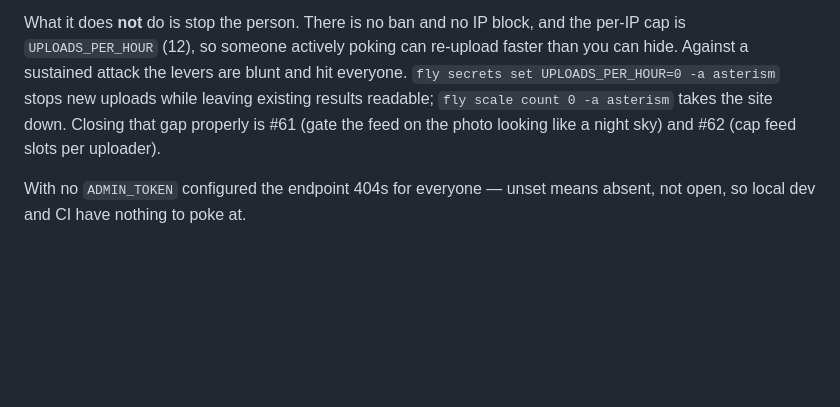
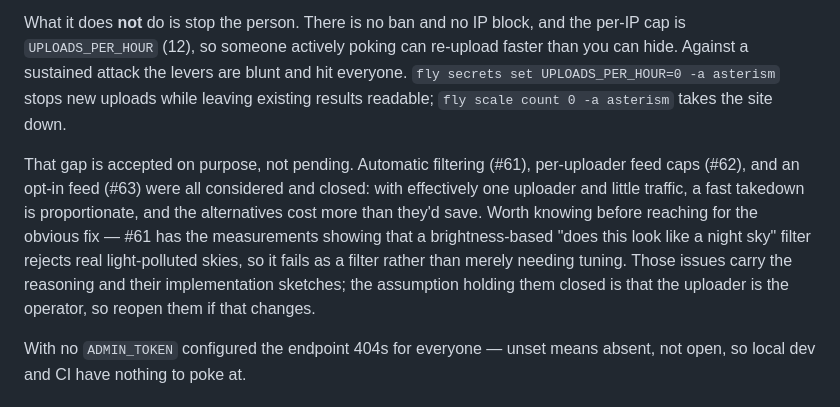
Before and after one commit to cwage/asterism, a Markdown page: README.md, the part around the change. GitHub-like rendering; blank space fills up the shorter version.

Commit message:
Record the moderation gap as accepted, not pending
The runbook pointed at #61 and #62 as how the "hiding doesn't stop the
person" gap gets closed properly. Both are now closed as won't-fix, along
with #63, so the docs described a plan that no longer exists.

Say instead that the gap is deliberate — with effectively one uploader and
little traffic, a fast takedown is proportionate — and point at the issues
for the reasoning rather than as pending work. Calls out that #61 holds the
measurements showing a brightness filter rejects real light-polluted skies,
since "just filter out the obvious junk" is the natural next thought and it
turns out not to work.

```diff
--- a/README.md
+++ b/README.md
@@ -124,9 +124,18 @@ the per-IP cap is `UPLOADS_PER_HOUR` (12), so someone actively poking can
 re-upload faster than you can hide. Against a sustained attack the levers are
 blunt and hit everyone. `fly secrets set UPLOADS_PER_HOUR=0 -a asterism` stops
 new uploads while leaving existing results readable;
-`fly scale count 0 -a asterism` takes the site down. Closing that gap properly
-is #61 (gate the feed on the photo looking like a night sky) and #62 (cap feed
-slots per uploader).
+`fly scale count 0 -a asterism` takes the site down.
+
+That gap is accepted on purpose, not pending. Automatic filtering (#61),
+per-uploader feed caps (#62), and an opt-in feed (#63) were all considered and
+closed: with effectively one uploader and little traffic, a fast takedown is
+proportionate, and the alternatives cost more than they'd save. Worth knowing
+before reaching for the obvious fix — #61 has the measurements showing that a
+brightness-based "does this look like a night sky" filter rejects real
+light-polluted skies, so it fails as a filter rather than merely needing
+tuning. Those issues carry the reasoning and their implementation sketches; the
+assumption holding them closed is that the uploader is the operator, so reopen
+them if that changes.
 
 With no `ADMIN_TOKEN` configured the endpoint 404s for everyone — unset means
 absent, not open, so local dev and CI have nothing to poke at.
```
